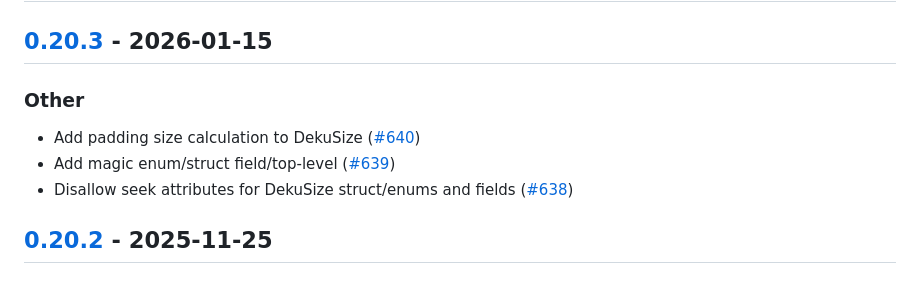
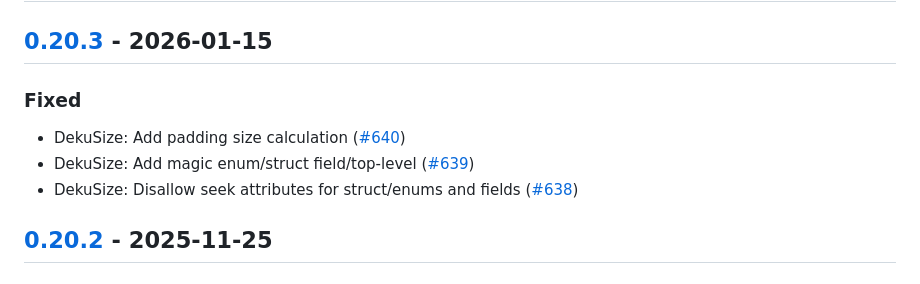
Before and after one commit to sharksforarms/deku, a Markdown page: CHANGELOG.md, the part around the change. GitHub-like rendering.

```diff
--- a/CHANGELOG.md
+++ b/CHANGELOG.md
@@ -4,11 +4,11 @@
 
 ## [0.20.3](https://github.com/sharksforarms/deku/compare/deku-v0.20.2...deku-v0.20.3) - 2026-01-15
 
-### Other
+### Fixed
 
-- Add padding size calculation to DekuSize ([#640](https://github.com/sharksforarms/deku/pull/640))
-- Add magic enum/struct field/top-level ([#639](https://github.com/sharksforarms/deku/pull/639))
-- Disallow seek attributes for DekuSize struct/enums and fields ([#638](https://github.com/sharksforarms/deku/pull/638))
+- DekuSize: Add padding size calculation ([#640](https://github.com/sharksforarms/deku/pull/640))
+- DekuSize: Add magic enum/struct field/top-level ([#639](https://github.com/sharksforarms/deku/pull/639))
+- DekuSize: Disallow seek attributes for struct/enums and fields ([#638](https://github.com/sharksforarms/deku/pull/638))
 
 ## [0.20.2](https://github.com/sharksforarms/deku/compare/deku-v0.20.1...deku-v0.20.2) - 2025-11-25
 
```
